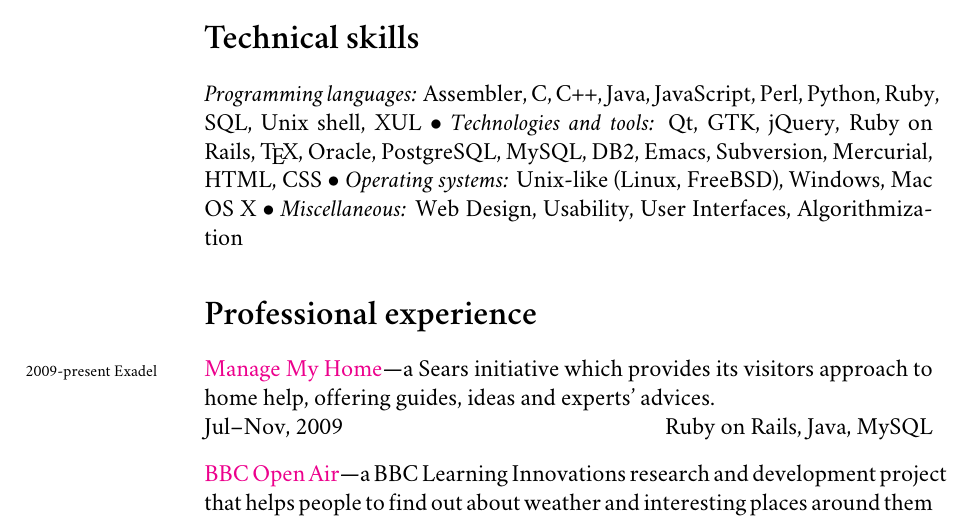
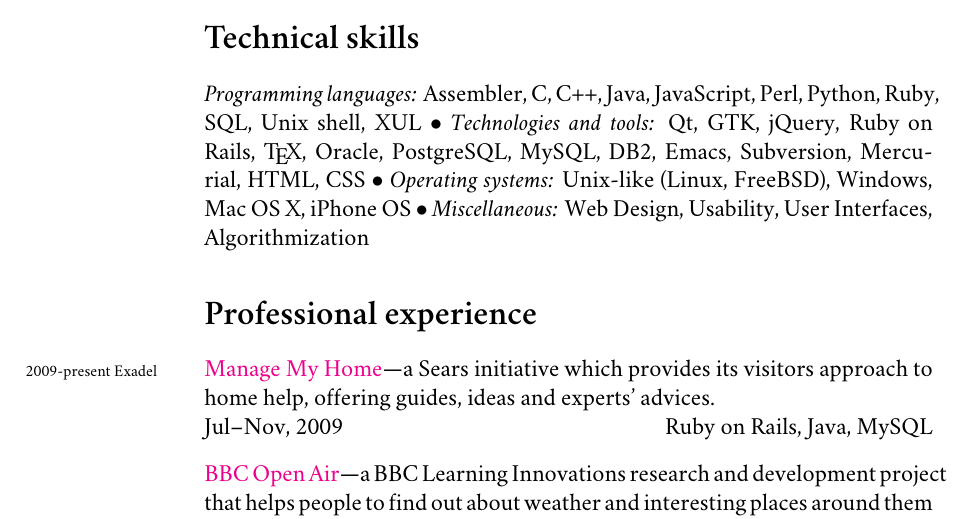
Before and after one commit to atzkey/cv, a LaTeX CV (cv.tex): part of page 1 of 2, cut so that both start at the same text. Compiled offline with XeLaTeX; a missing font is replaced by an installed copy or a similar font.

Commit message:
Formatting Technical Skills section

```diff
--- a/cv.tex
+++ b/cv.tex
@@ -63,14 +63,10 @@
 	C, Ruby, SQL, Linux, Human--Computer Interaction
 
 	\section*{Technical skills}
-	\textit{Programming languages:} Assembler, C, C++, Java, JavaScript, Perl, Python, Ruby, SQL, Unix
-	shell, XUL $\bullet$
-	\textit{Technologies and tools:} Qt, GTK, jQuery, Ruby on Rails, \TeX, Oracle, PostgreSQL,
-	MySQL, DB2, Emacs, Subversion, Mercurial, HTML, CSS $\bullet$
-	\textit{Operating systems:} Unix-like (Linux, FreeBSD), Windows, Mac
-	OS X $\bullet$
-	\textit{Miscellaneous:} Web Design, Usability, User Interfaces,
-	Algorithmization
+	\textit{Programming languages:} Assembler, C, C++, Java, JavaScript, Perl, Python, Ruby, SQL, Unix shell, XUL $\bullet$
+	\textit{Technologies and tools:} Qt, GTK, jQuery, Ruby on Rails, \TeX, Oracle, PostgreSQL, MySQL, DB2, Emacs, Subversion, Mercurial, HTML, CSS $\bullet$
+	\textit{Operating systems:} Unix-like (Linux, FreeBSD), Windows, Mac OS X, iPhone OS $\bullet$
+	\textit{Miscellaneous:} Web Design, Usability, User Interfaces,	Algorithmization
 
 	\section*{Professional experience}
 	\begin{list}{}{\leftmargin=0pt}
```
